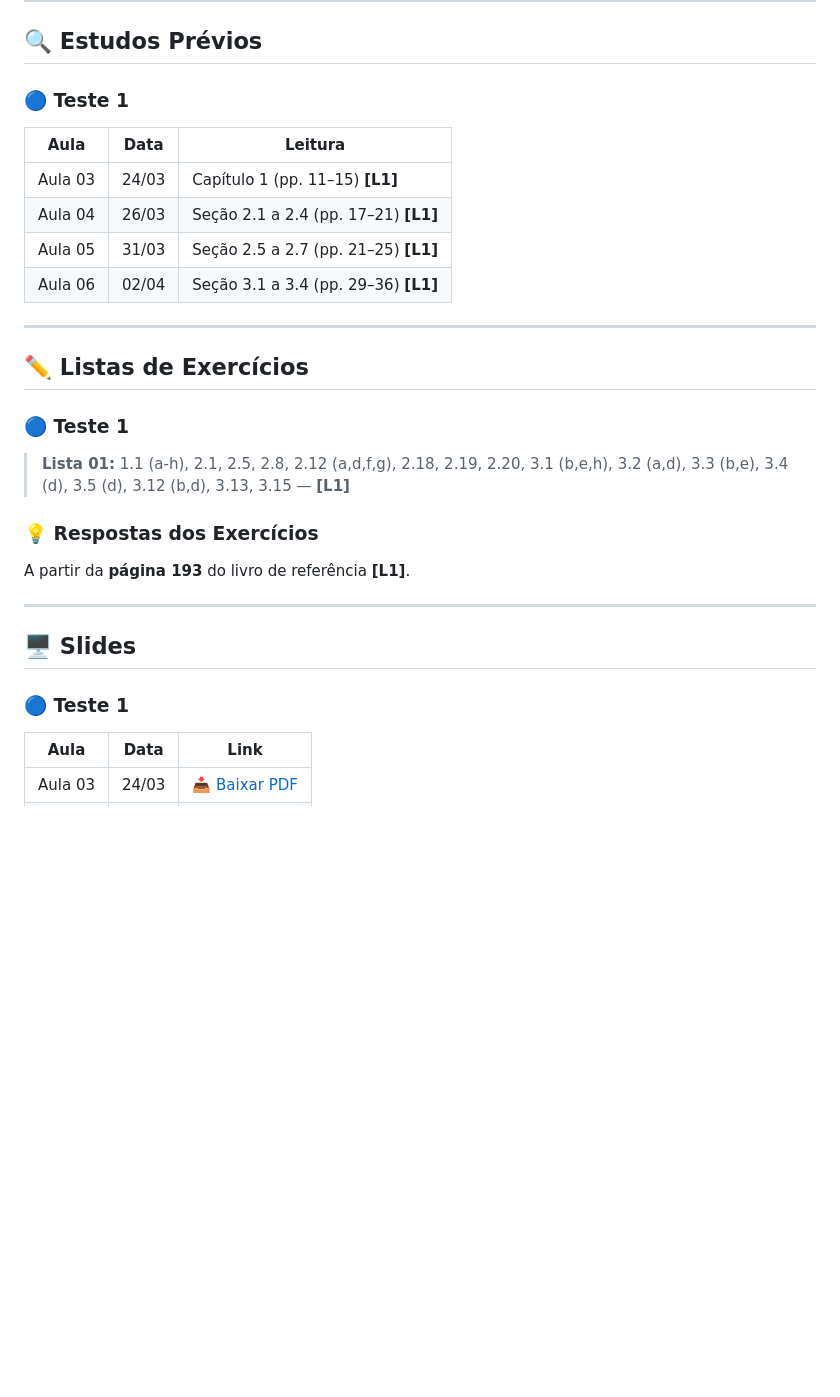
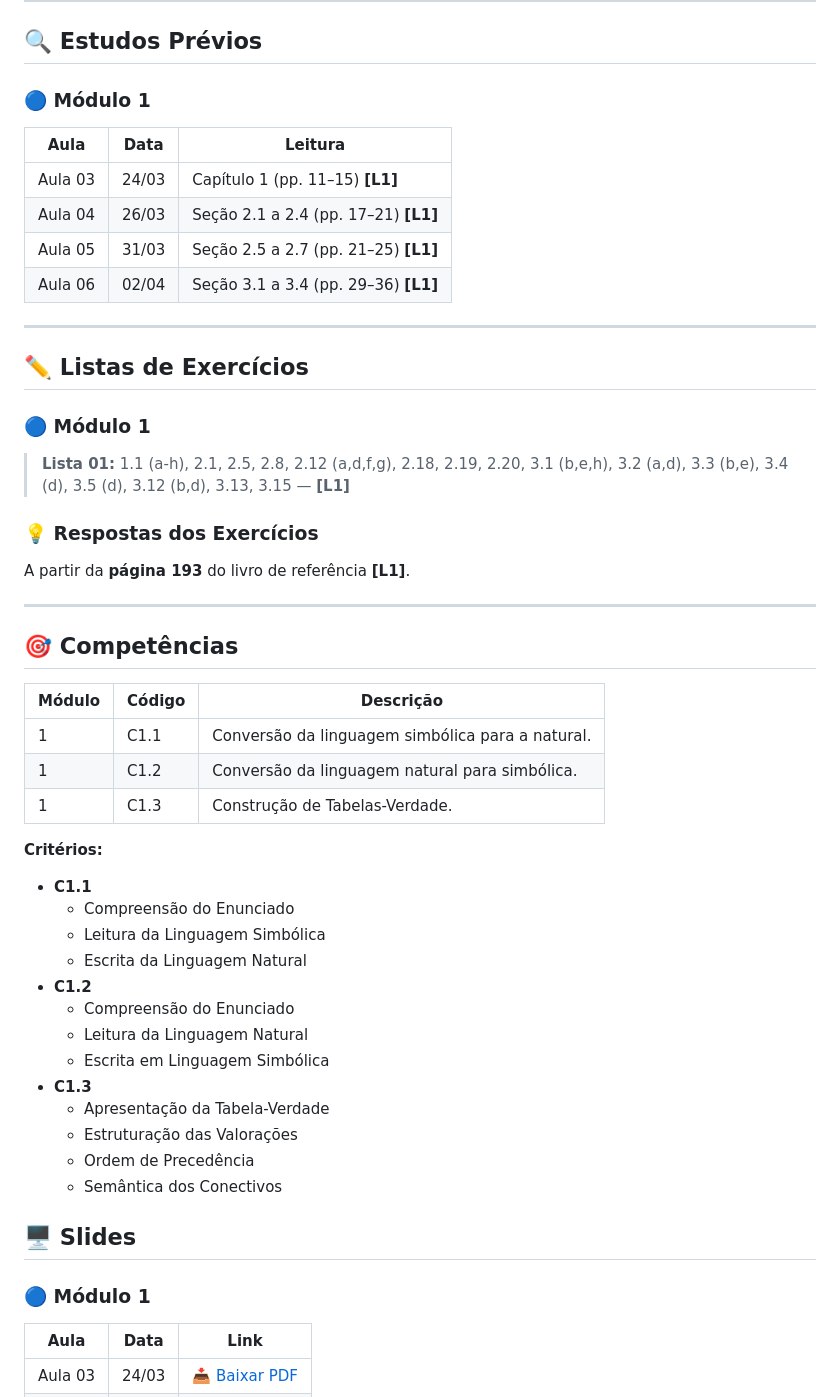
Before and after one commit to bispojr/logica, a Markdown page: 2026.1/central-disciplina.md, the part around the change. Drawn GitHub-style; blank space fills up the shorter version.

Commit message:
feat: renomear seções de Teste 1 para Módulo 1 e adicionar seção de Competências

```diff
--- a/2026.1/central-disciplina.md
+++ b/2026.1/central-disciplina.md
@@ -44,7 +44,7 @@ Prof. Esdras Lins Bispo Jr.
 
 ## 🔍 Estudos Prévios
 
-### 🔵 Teste 1
+### 🔵 Módulo 1
 
 | Aula | Data | Leitura |
 |------|------|---------|
@@ -82,7 +82,7 @@ Prof. Esdras Lins Bispo Jr.
 
 ## ✏️ Listas de Exercícios
 
-### 🔵 Teste 1
+### 🔵 Módulo 1
 
 > **Lista 01:** 1.1 (a-h), 2.1, 2.5, 2.8, 2.12 (a,d,f,g), 2.18, 2.19, 2.20, 3.1 (b,e,h), 3.2 (a,d), 3.3 (b,e), 3.4 (d), 3.5 (d), 3.12 (b,d), 3.13, 3.15 — **[L1]**
 
@@ -100,9 +100,33 @@ A partir da **página 193** do livro de referência **[L1]**.
 
 ---
 
+## 🎯 Competências
+
+| Módulo | Código | Descrição |
+|------|------|------|
+|1| C1.1| Conversão da linguagem simbólica para a natural.|
+|1| C1.2| Conversão da linguagem natural para simbólica. |
+|1| C1.3| Construção de Tabelas-Verdade. |
+
+**Critérios:**
+
+- **C1.1**
+	- Compreensão do Enunciado
+	- Leitura da Linguagem Simbólica
+	- Escrita da Linguagem Natural
+- **C1.2**
+	- Compreensão do Enunciado
+	- Leitura da Linguagem Natural
+	- Escrita em Linguagem Simbólica
+- **C1.3**
+	- Apresentação da Tabela-Verdade
+	- Estruturação das Valorações
+	- Ordem de Precedência
+	- Semântica dos Conectivos
+
 ## 🖥️ Slides
 
-### 🔵 Teste 1
+### 🔵 Módulo 1
 
 | Aula | Data | Link |
 |------|------|------|
```
